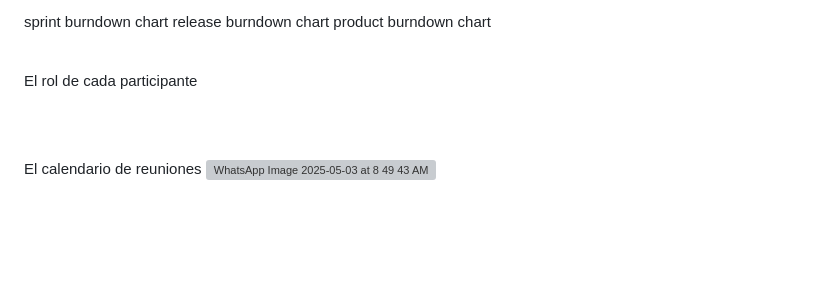
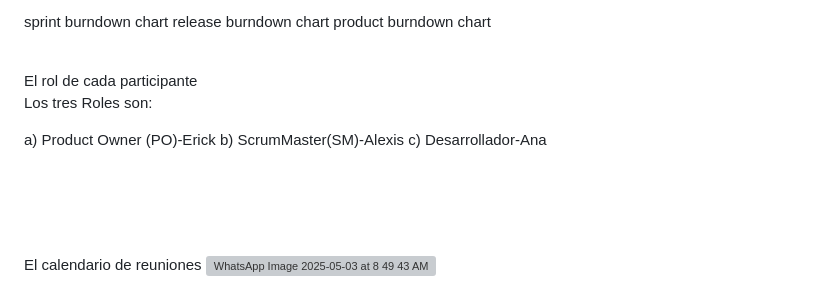
Before and after one commit to AnaAlejandri/Reunion-Inicial, a Markdown page: README.md, the part around the change. Drawn GitHub-style; blank space fills up the shorter version; grey boxes are pictures that could not be loaded.

```diff
--- a/README.md
+++ b/README.md
@@ -138,6 +138,11 @@ product burndown chart
 <br>
 El rol de cada participante
 
+Los tres Roles son:
+
+a)	Product Owner (PO)-Erick
+b)	ScrumMaster(SM)-Alexis
+c)	Desarrollador-Ana
 
 <br>
 <br>
```
